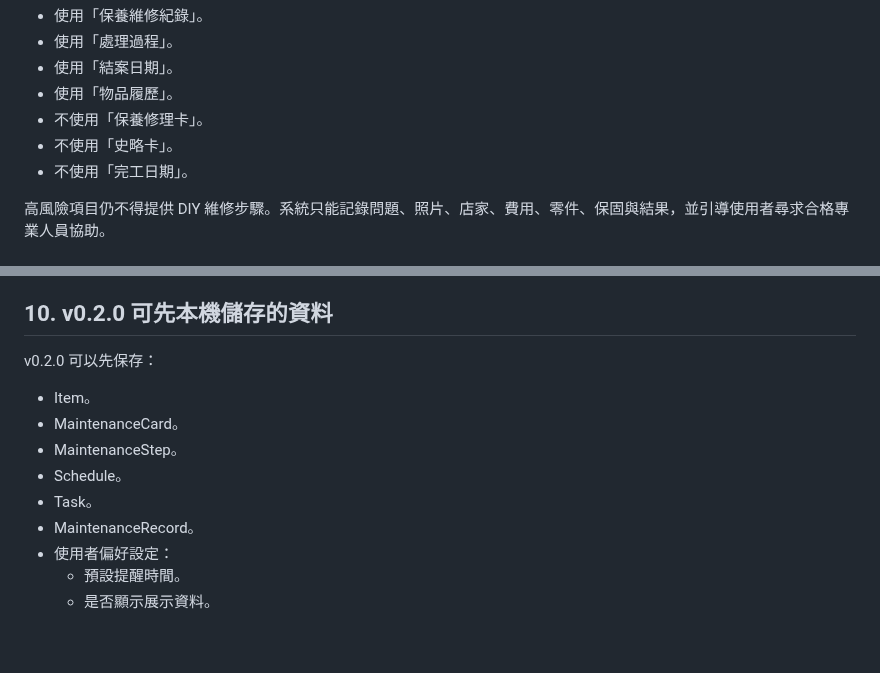
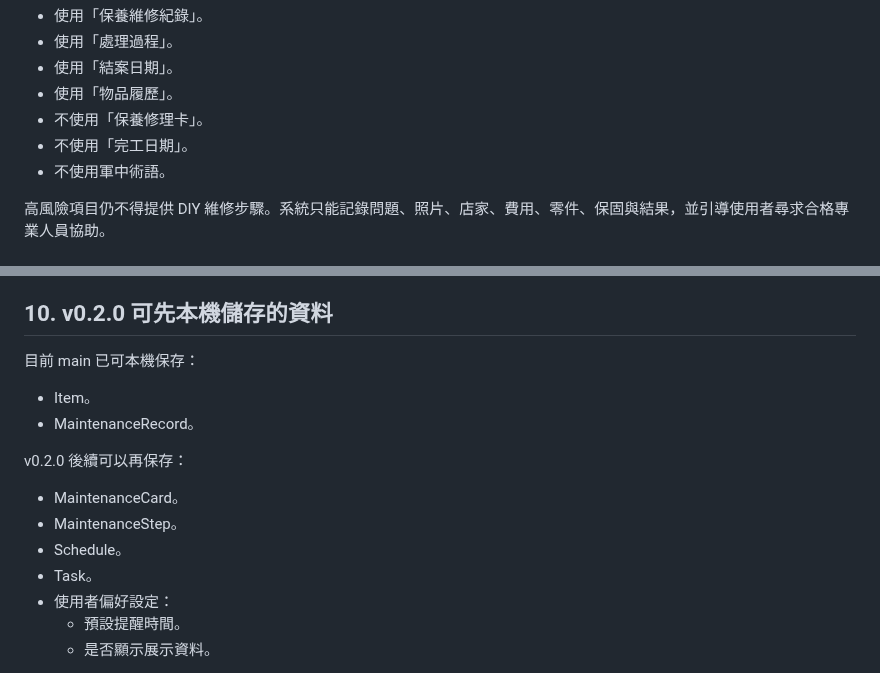
Before and after one commit to wkc50283-star/life-maintenance, a Markdown page: docs/v0.2.0-local-data-plan.md, 2 parts joined by grey strips. Drawn GitHub-style; blank space fills up the shorter version.

```diff
--- a/docs/v0.2.0-local-data-plan.md
+++ b/docs/v0.2.0-local-data-plan.md
@@ -281,8 +334,8 @@ MaintenanceRecord 不一定一次填完。使用者可以在處理期間持續
 - 使用「結案日期」。
 - 使用「物品履歷」。
 - 不使用「保養修理卡」。
-- 不使用「史略卡」。
 - 不使用「完工日期」。
+- 不使用軍中術語。
 
 高風險項目仍不得提供 DIY 維修步驟。系統只能記錄問題、照片、店家、費用、零件、保固與結果，並引導使用者尋求合格專業人員協助。
 
@@ -315,14 +368,17 @@ SafetyBoundaryService 只負責判斷與提示，不提供危險維修教學。
 
 ## 10. v0.2.0 可先本機儲存的資料
 
-v0.2.0 可以先保存：
+目前 main 已可本機保存：
 
 - Item。
+- MaintenanceRecord。
+
+v0.2.0 後續可以再保存：
+
 - MaintenanceCard。
 - MaintenanceStep。
 - Schedule。
 - Task。
-- MaintenanceRecord。
 - 使用者偏好設定：
   - 預設提醒時間。
   - 是否顯示展示資料。
```
Also changed, not shown: other parts of docs/v0.2.0-local-data-plan.md (+70 -17 lines).
